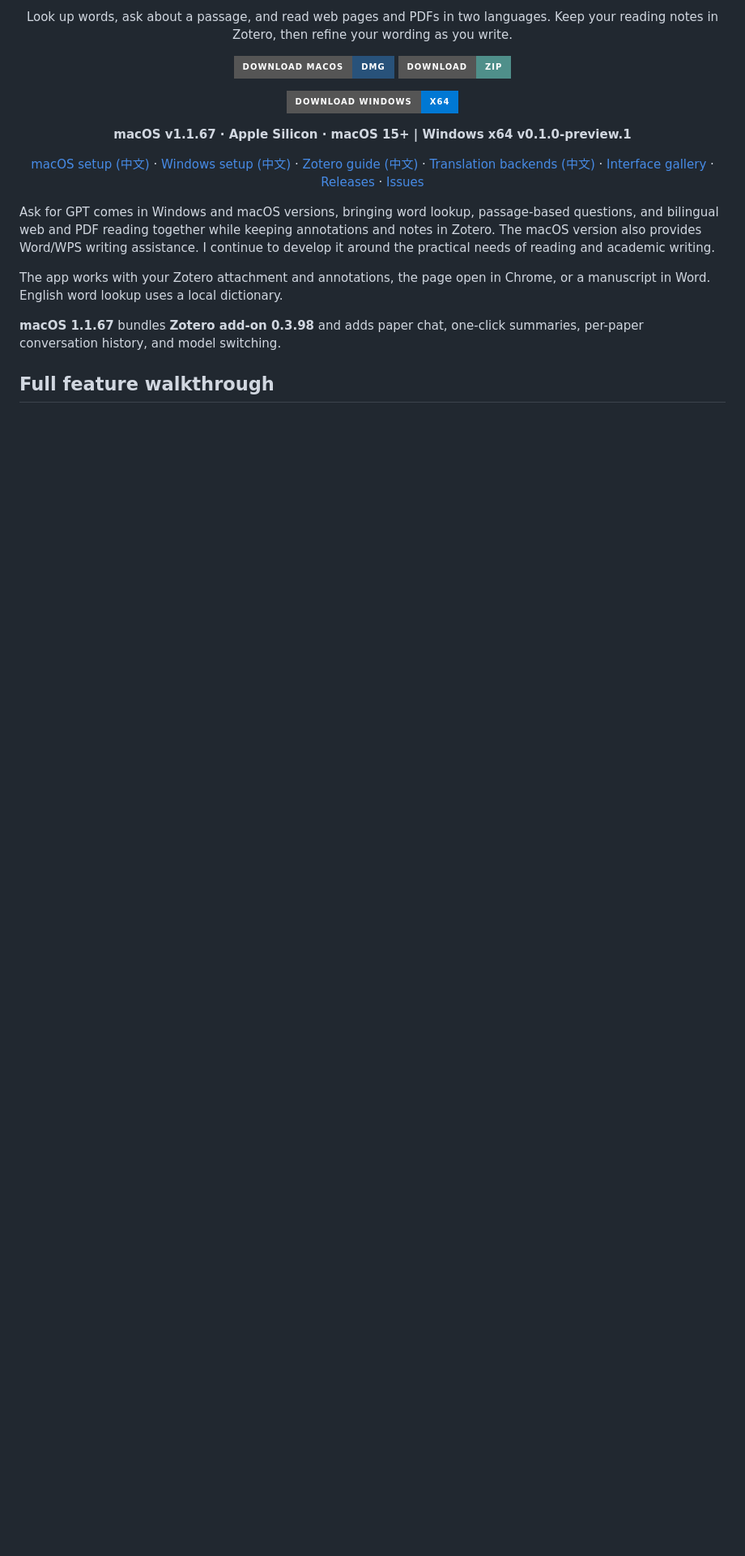
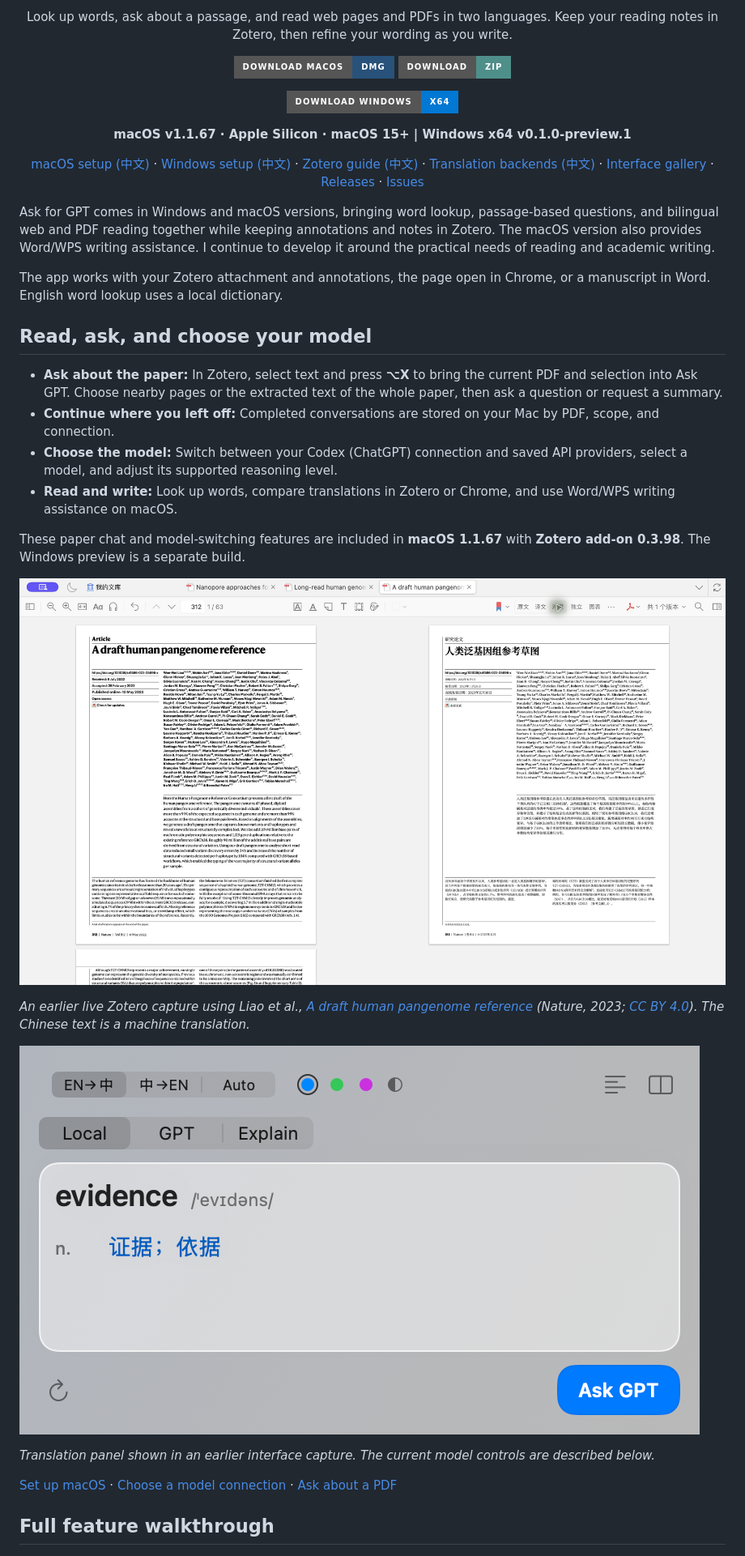
Before and after one commit to Woyekun-cell/Ask-for-GPT, a Markdown page: README.en.md, the part around one of its changes. Shown at 81% size. GitHub-like rendering; badges without logos; blank space fills up the shorter version.

Commit message:
Refresh README visuals and synchronize English edition

```diff
--- a/README.en.md
+++ b/README.en.md
@@ -25,7 +25,24 @@ Ask for GPT comes in Windows and macOS versions, bringing word lookup, passage-b
 
 The app works with your Zotero attachment and annotations, the page open in Chrome, or a manuscript in Word. English word lookup uses a local dictionary.
 
-**macOS 1.1.67** bundles **Zotero add-on 0.3.98** and adds paper chat, one-click summaries, per-paper conversation history, and model switching.
+## Read, ask, and choose your model
+
+- **Ask about the paper:** In Zotero, select text and press **⌥X** to bring the current PDF and selection into Ask GPT. Choose nearby pages or the extracted text of the whole paper, then ask a question or request a summary.
+- **Continue where you left off:** Completed conversations are stored on your Mac by PDF, scope, and connection.
+- **Choose the model:** Switch between your Codex (ChatGPT) connection and saved API providers, select a model, and adjust its supported reasoning level.
+- **Read and write:** Look up words, compare translations in Zotero or Chrome, and use Word/WPS writing assistance on macOS.
+
+These paper chat and model-switching features are included in **macOS 1.1.67** with **Zotero add-on 0.3.98**. The Windows preview is a separate build.
+
+![Zotero bilingual PDF reading with the original and translated text side by side](docs/images/zotero/live-bilingual.jpg)
+
+*An earlier live Zotero capture using Liao et al., [A draft human pangenome reference](https://doi.org/10.1038/s41586-023-05896-x) (Nature, 2023; [CC BY 4.0](https://creativecommons.org/licenses/by/4.0/)). The Chinese text is a machine translation.*
+
+![Selection translation panel](docs/images/translation.png)
+
+*Translation panel shown in an earlier interface capture. The current model controls are described below.*
+
+[Set up macOS](docs/INSTALL.macOS.zh-CN.md) · [Choose a model connection](#model-connections-and-switching) · [Ask about a PDF](#ask-summarize-and-resume-a-chat-with-the-current-pdf)
 
 ## Full feature walkthrough
 
```
Also changed, not shown: other parts of README.en.md (+4 -12 lines).
